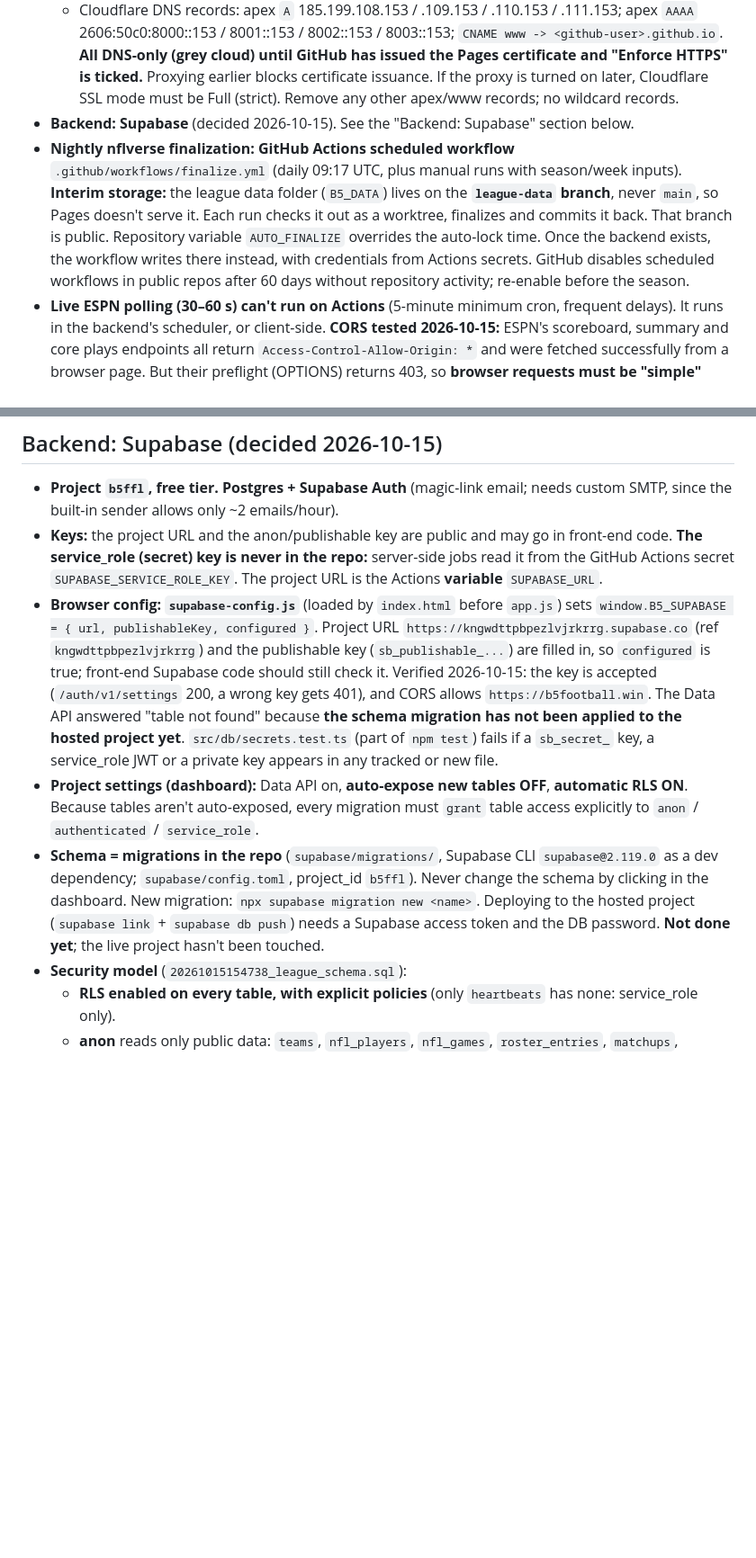
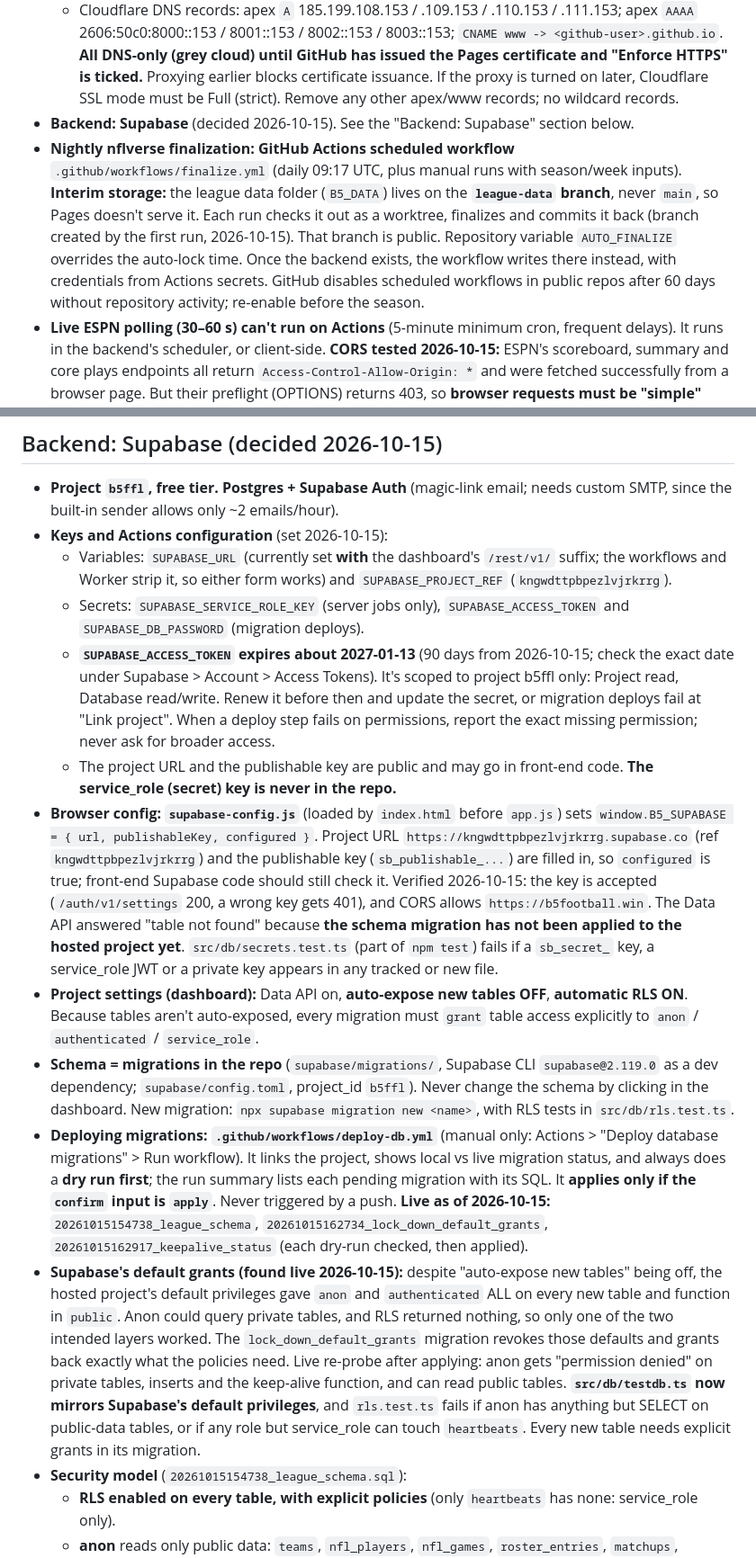
Before and after one commit to techwormvending/b5football, a Markdown page: CLAUDE.md, 2 parts joined by grey strips. Shown at 90% size. GitHub-like rendering; blank space fills up the shorter version.

Commit message:
Document deploy workflow, live migrations, grant lockdown, keep-alive and token expiry
Co-Authored-By: Claude Opus 5.5 <noreply@anthropic.com>

```diff
--- a/CLAUDE.md
+++ b/CLAUDE.md
@@ -89,17 +89,23 @@ Build rules 4, 5 and 6 are implemented.
 - **Front end: GitHub Pages from this repo** (`main` branch, repo root). `CNAME` contains `b5football.win`; `.nojekyll` makes Pages serve files as-is. The apex serves the site, `www` redirects to it (GitHub does this when the apex is the custom domain and `www` points at Pages), HTTPS enforced.
   - Cloudflare DNS records: apex `A` 185.199.108.153 / .109.153 / .110.153 / .111.153; apex `AAAA` 2606:50c0:8000::153 / 8001::153 / 8002::153 / 8003::153; `CNAME www -> <github-user>.github.io`. **All DNS-only (grey cloud) until GitHub has issued the Pages certificate and "Enforce HTTPS" is ticked.** Proxying earlier blocks certificate issuance. If the proxy is turned on later, Cloudflare SSL mode must be Full (strict). Remove any other apex/www records; no wildcard records.
 - **Backend: Supabase** (decided 2026-10-15). See the "Backend: Supabase" section below.
-- **Nightly nflverse finalization: GitHub Actions scheduled workflow** `.github/workflows/finalize.yml` (daily 09:17 UTC, plus manual runs with season/week inputs). **Interim storage:** the league data folder (`B5_DATA`) lives on the **`league-data` branch**, never `main`, so Pages doesn't serve it. Each run checks it out as a worktree, finalizes and commits it back. That branch is public. Repository variable `AUTO_FINALIZE` overrides the auto-lock time. Once the backend exists, the workflow writes there instead, with credentials from Actions secrets. GitHub disables scheduled workflows in public repos after 60 days without repository activity; re-enable before the season.
+- **Nightly nflverse finalization: GitHub Actions scheduled workflow** `.github/workflows/finalize.yml` (daily 09:17 UTC, plus manual runs with season/week inputs). **Interim storage:** the league data folder (`B5_DATA`) lives on the **`league-data` branch**, never `main`, so Pages doesn't serve it. Each run checks it out as a worktree, finalizes and commits it back (branch created by the first run, 2026-10-15). That branch is public. Repository variable `AUTO_FINALIZE` overrides the auto-lock time. Once the backend exists, the workflow writes there instead, with credentials from Actions secrets. GitHub disables scheduled workflows in public repos after 60 days without repository activity; re-enable before the season.
 - **Live ESPN polling (30–60 s) can't run on Actions** (5-minute minimum cron, frequent delays). It runs in the backend's scheduler, or client-side. **CORS tested 2026-10-15:** ESPN's scoreboard, summary and core plays endpoints all return `Access-Control-Allow-Origin: *` and were fetched successfully from a browser page. But their preflight (OPTIONS) returns 403, so **browser requests must be "simple" GETs with no custom headers** (`http.ts` sets a User-Agent header, which is fine in Node but must not be used in a browser build). Client-side polling is therefore possible; the backend-vs-client split is part of the backend decision.
 - **The repo is public:** no secrets in code or committed files. Credentials go in **GitHub Actions secrets** (workflows) and **backend environment variables**. Never commit `.env` files, API keys, the Supabase service-role key or Cloudflare API tokens. `data/`, `.cache/` and `.bakeoff/` are gitignored. `.gitattributes` keeps LF line endings.
 - The old `server/server.js` lineup server can't run on Pages. On the live site the Lineups page shows its "server isn't reachable" note until the backend replaces it.
 
 ## Backend: Supabase (decided 2026-10-15)
 - **Project `b5ffl`, free tier. Postgres + Supabase Auth** (magic-link email; needs custom SMTP, since the built-in sender allows only ~2 emails/hour).
-- **Keys:** the project URL and the anon/publishable key are public and may go in front-end code. **The service_role (secret) key is never in the repo:** server-side jobs read it from the GitHub Actions secret `SUPABASE_SERVICE_ROLE_KEY`. The project URL is the Actions **variable** `SUPABASE_URL`.
+- **Keys and Actions configuration** (set 2026-10-15):
+  - Variables: `SUPABASE_URL` (currently set **with** the dashboard's `/rest/v1/` suffix; the workflows and Worker strip it, so either form works) and `SUPABASE_PROJECT_REF` (`kngwdttpbpezlvjrkrrg`).
+  - Secrets: `SUPABASE_SERVICE_ROLE_KEY` (server jobs only), `SUPABASE_ACCESS_TOKEN` and `SUPABASE_DB_PASSWORD` (migration deploys).
+  - **`SUPABASE_ACCESS_TOKEN` expires about 2027-01-13** (90 days from 2026-10-15; check the exact date under Supabase > Account > Access Tokens). It's scoped to project b5ffl only: Project read, Database read/write. Renew it before then and update the secret, or migration deploys fail at "Link project". When a deploy step fails on permissions, report the exact missing permission; never ask for broader access.
+  - The project URL and the publishable key are public and may go in front-end code. **The service_role (secret) key is never in the repo.**
 - **Browser config: `supabase-config.js`** (loaded by `index.html` before `app.js`) sets `window.B5_SUPABASE = { url, publishableKey, configured }`. Project URL `https://kngwdttpbpezlvjrkrrg.supabase.co` (ref `kngwdttpbpezlvjrkrrg`) and the publishable key (`sb_publishable_...`) are filled in, so `configured` is true; front-end Supabase code should still check it. Verified 2026-10-15: the key is accepted (`/auth/v1/settings` 200, a wrong key gets 401), and CORS allows `https://b5football.win`. The Data API answered "table not found" because **the schema migration has not been applied to the hosted project yet**. `src/db/secrets.test.ts` (part of `npm test`) fails if a `sb_secret_` key, a service_role JWT or a private key appears in any tracked or new file.
 - **Project settings (dashboard):** Data API on, **auto-expose new tables OFF**, **automatic RLS ON**. Because tables aren't auto-exposed, every migration must `grant` table access explicitly to `anon` / `authenticated` / `service_role`.
-- **Schema = migrations in the repo** (`supabase/migrations/`, Supabase CLI `supabase@2.119.0` as a dev dependency; `supabase/config.toml`, project_id `b5ffl`). Never change the schema by clicking in the dashboard. New migration: `npx supabase migration new <name>`. Deploying to the hosted project (`supabase link` + `supabase db push`) needs a Supabase access token and the DB password. **Not done yet**; the live project hasn't been touched.
+- **Schema = migrations in the repo** (`supabase/migrations/`, Supabase CLI `supabase@2.119.0` as a dev dependency; `supabase/config.toml`, project_id `b5ffl`). Never change the schema by clicking in the dashboard. New migration: `npx supabase migration new <name>`, with RLS tests in `src/db/rls.test.ts`.
+- **Deploying migrations: `.github/workflows/deploy-db.yml`** (manual only: Actions > "Deploy database migrations" > Run workflow). It links the project, shows local vs live migration status, and always does a **dry run first**; the run summary lists each pending migration with its SQL. It **applies only if the `confirm` input is `apply`**. Never triggered by a push. **Live as of 2026-10-15:** `20261015154738_league_schema`, `20261015162734_lock_down_default_grants`, `20261015162917_keepalive_status` (each dry-run checked, then applied).
+- **Supabase's default grants (found live 2026-10-15):** despite "auto-expose new tables" being off, the hosted project's default privileges gave `anon` and `authenticated` ALL on every new table and function in `public`. Anon could query private tables, and RLS returned nothing, so only one of the two intended layers worked. The `lock_down_default_grants` migration revokes those defaults and grants back exactly what the policies need. Live re-probe after applying: anon gets "permission denied" on private tables, inserts and the keep-alive function, and can read public tables. **`src/db/testdb.ts` now mirrors Supabase's default privileges**, and `rls.test.ts` fails if anon has anything but SELECT on public-data tables, or if any role but service_role can touch `heartbeats`. Every new table needs explicit grants in its migration.
 - **Security model** (`20261015154738_league_schema.sql`):
   - **RLS enabled on every table, with explicit policies** (only `heartbeats` has none: service_role only).
   - **anon** reads only public data: `teams`, `nfl_players`, `nfl_games`, `roster_entries`, `matchups`, `standings`, `player_scores`, `score_weeks`, published `announcements`. No writes.
```
Also changed, not shown: other parts of CLAUDE.md (+5 -2 lines).
